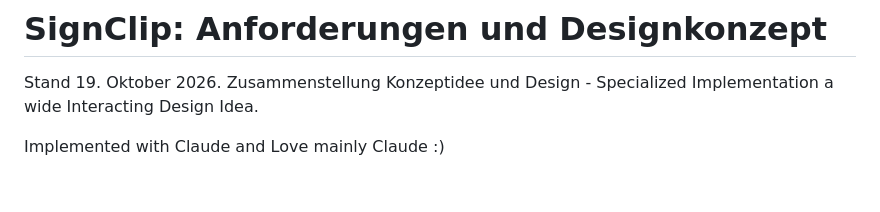
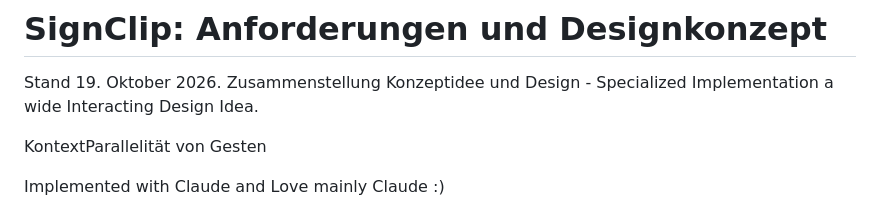
Before and after one commit to signclip/signclip, a Markdown page: READme.md, the part around the change. Rendered like a GitHub page; blank space fills up the shorter version.

Commit message:
Update README with context on gesture parallelism
Added context about gesture parallelism and implementation details.

```diff
--- a/READme.md
+++ b/READme.md
@@ -1,6 +1,8 @@
 # SignClip: Anforderungen und Designkonzept
 
 Stand 19. Oktober 2026. Zusammenstellung Konzeptidee und Design - Specialized Implementation a wide Interacting Design Idea.
+
+KontextParallelität von Gesten
 
 Implemented with Claude
 and Love
```
